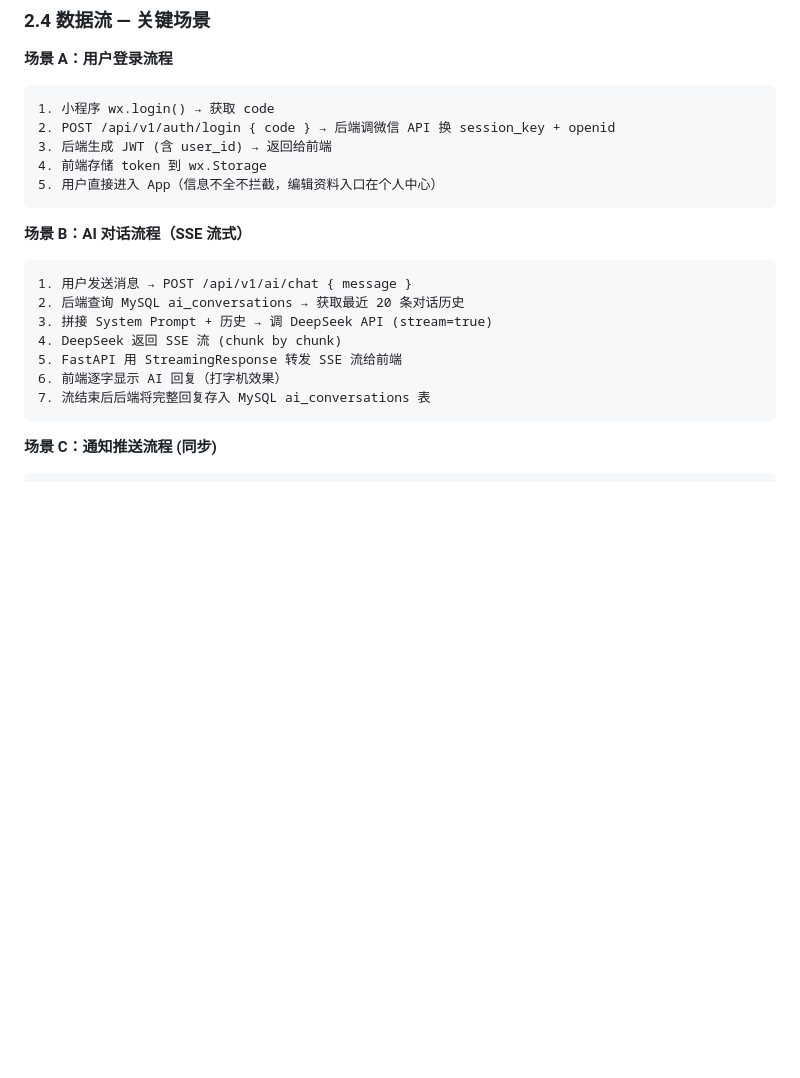
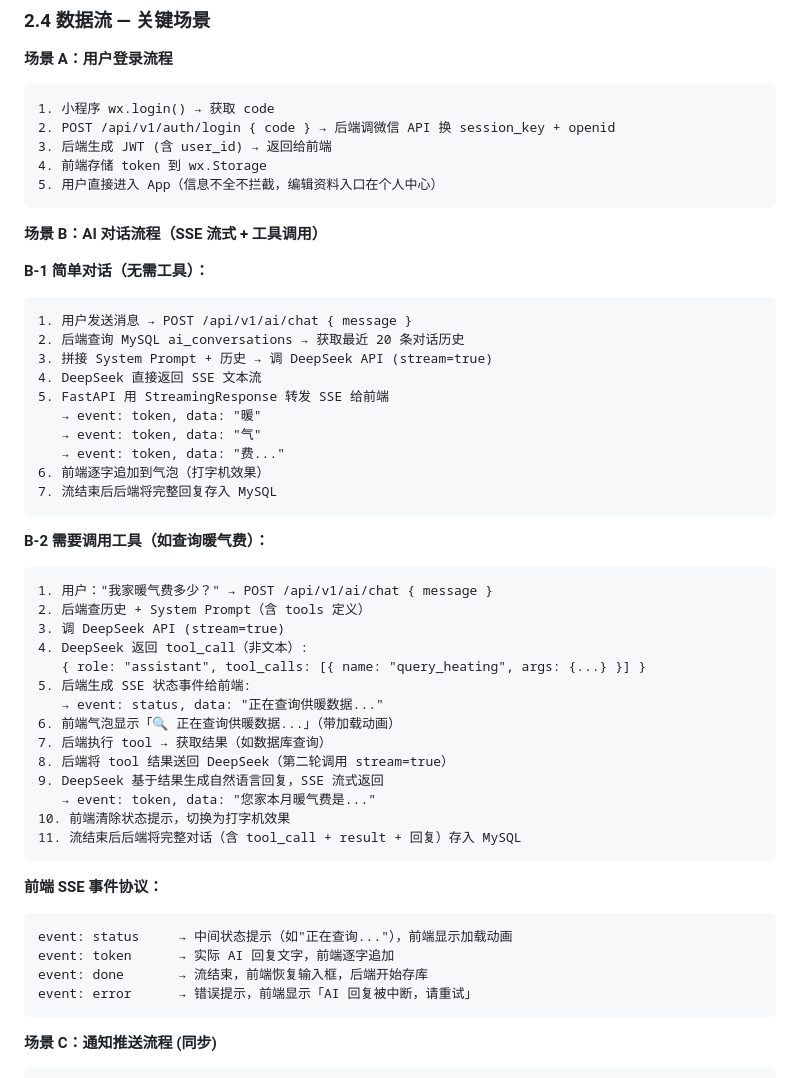
Before and after one commit to ai-0516/lanyuan-base, a Markdown page: docs/TECH_SPEC.md, the part around the change. GitHub-like rendering; blank space fills up the shorter version.

Commit message:
docs: AI 对话增加工具调用场景 + SSE 事件协议
场景 B 拆分为两个子场景：
- B-1 简单对话：DeepSeek 直接返回文本 SSE 流，前端打字机效果
- B-2 工具调用：DeepSeek 先返回 tool_call → 后端发 status 事件给前端
  → 工具执行 → 第二轮调用 → 切换为 token 流

定义前端 SSE 事件协议：status / token / done / error
工具调用期间前端显示「🔍 正在查询...」加载动画

````diff
--- a/docs/TECH_SPEC.md
+++ b/docs/TECH_SPEC.md
@@ -317,15 +317,46 @@ miniprogram/
 5. 用户直接进入 App（信息不全不拦截，编辑资料入口在个人中心）
 ```
 
-**场景 B：AI 对话流程（SSE 流式）**
+**场景 B：AI 对话流程（SSE 流式 + 工具调用）**
+
+**B-1 简单对话（无需工具）：**
 ```
 1. 用户发送消息 → POST /api/v1/ai/chat { message }
 2. 后端查询 MySQL ai_conversations → 获取最近 20 条对话历史
 3. 拼接 System Prompt + 历史 → 调 DeepSeek API (stream=true)
-4. DeepSeek 返回 SSE 流 (chunk by chunk)
-5. FastAPI 用 StreamingResponse 转发 SSE 流给前端
-6. 前端逐字显示 AI 回复（打字机效果）
-7. 流结束后后端将完整回复存入 MySQL ai_conversations 表
+4. DeepSeek 直接返回 SSE 文本流
+5. FastAPI 用 StreamingResponse 转发 SSE 给前端
+   → event: token, data: "暖"
+   → event: token, data: "气"
+   → event: token, data: "费..."
+6. 前端逐字追加到气泡（打字机效果）
+7. 流结束后后端将完整回复存入 MySQL
+```
+
+**B-2 需要调用工具（如查询暖气费）：**
+```
+1. 用户："我家暖气费多少？" → POST /api/v1/ai/chat { message }
+2. 后端查历史 + System Prompt（含 tools 定义）
+3. 调 DeepSeek API (stream=true)
+4. DeepSeek 返回 tool_call（非文本）:
+   { role: "assistant", tool_calls: [{ name: "query_heating", args: {...} }] }
+5. 后端生成 SSE 状态事件给前端:
+   → event: status, data: "正在查询供暖数据..."
+6. 前端气泡显示「🔍 正在查询供暖数据...」（带加载动画）
+7. 后端执行 tool → 获取结果（如数据库查询）
+8. 后端将 tool 结果送回 DeepSeek（第二轮调用 stream=true）
+9. DeepSeek 基于结果生成自然语言回复，SSE 流式返回
+   → event: token, data: "您家本月暖气费是..."
+10. 前端清除状态提示，切换为打字机效果
+11. 流结束后后端将完整对话（含 tool_call + result + 回复）存入 MySQL
+```
+
+**前端 SSE 事件协议：**
+```
+event: status     → 中间状态提示（如"正在查询..."），前端显示加载动画
+event: token      → 实际 AI 回复文字，前端逐字追加
+event: done       → 流结束，前端恢复输入框，后端开始存库
+event: error      → 错误提示，前端显示「AI 回复被中断，请重试」
 ```
 
 **场景 C：通知推送流程 (同步)**
````
